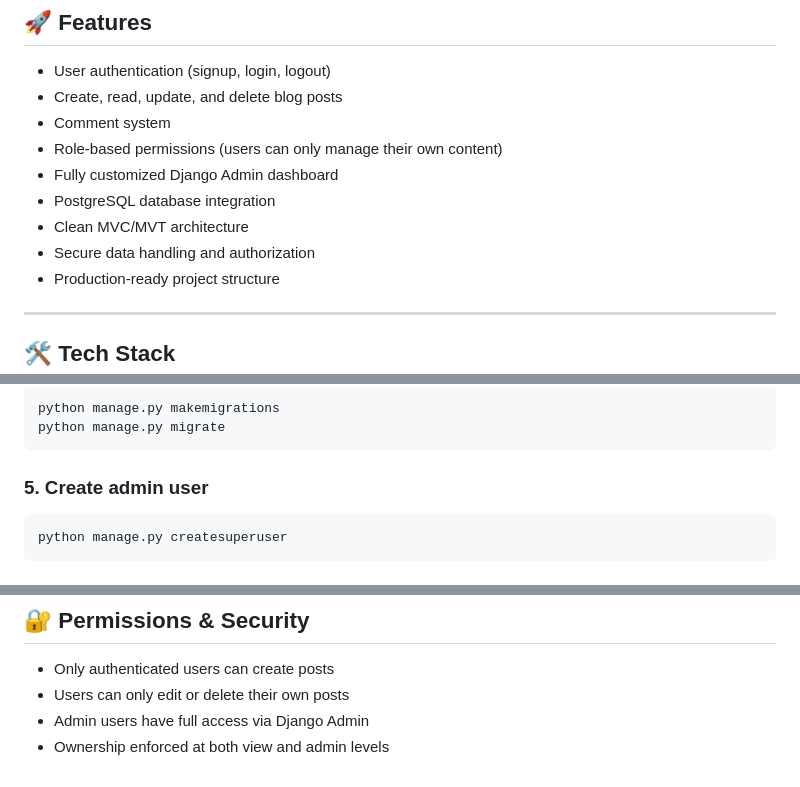
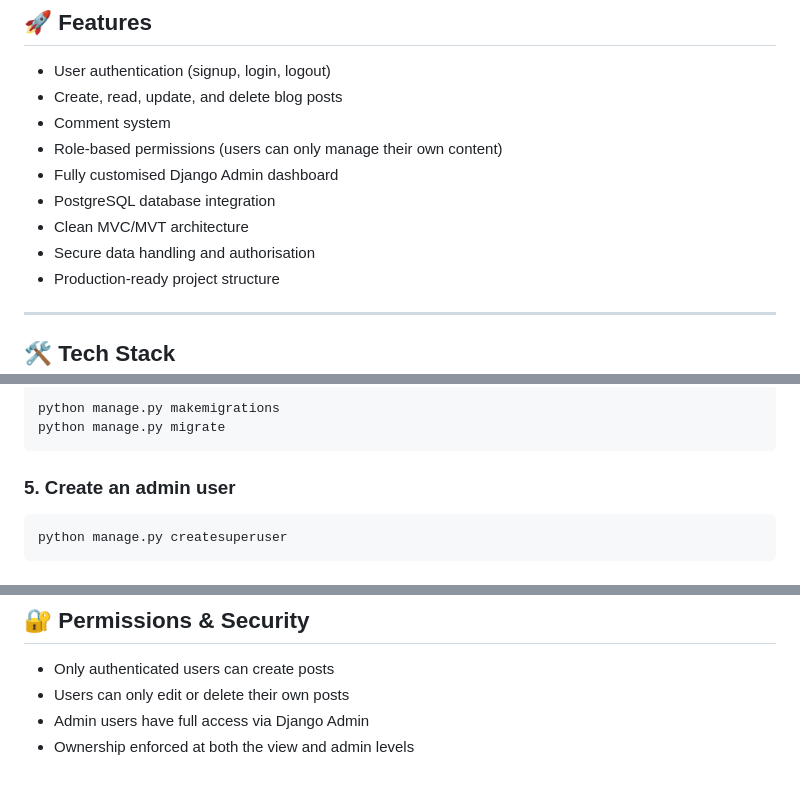
Before and after one commit to CrazyHayz02/django-blog-platform, a Markdown page: README.md, 3 parts joined by grey strips. GitHub-like rendering.

Commit message:
Fix spelling and formatting in README.md
Corrected spelling and formatting inconsistencies in the README.

````diff
--- a/README.md
+++ b/README.md
@@ -12,10 +12,10 @@ This project demonstrates production-style backend development using Django’s
 - Create, read, update, and delete blog posts
 - Comment system
 - Role-based permissions (users can only manage their own content)
-- Fully customized Django Admin dashboard
+- Fully customised Django Admin dashboard
 - PostgreSQL database integration
 - Clean MVC/MVT architecture
-- Secure data handling and authorization
+- Secure data handling and authorisation
 - Production-ready project structure
 
 ---
@@ -59,7 +59,7 @@ python manage.py makemigrations
 python manage.py migrate
 ```
 
-### 5. Create admin user
+### 5. Create an admin user
 ```bash
 python manage.py createsuperuser
 ```
@@ -119,4 +119,4 @@ http://127.0.0.1:8000/admin/
 - Only authenticated users can create posts
 - Users can only edit or delete their own posts
 - Admin users have full access via Django Admin
-- Ownership enforced at both view and admin levels
+- Ownership enforced at both the view and admin levels
````
